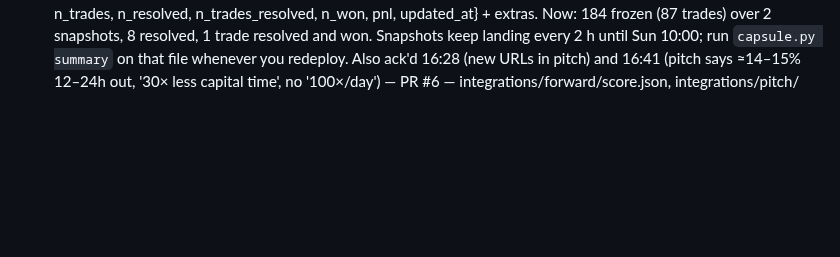
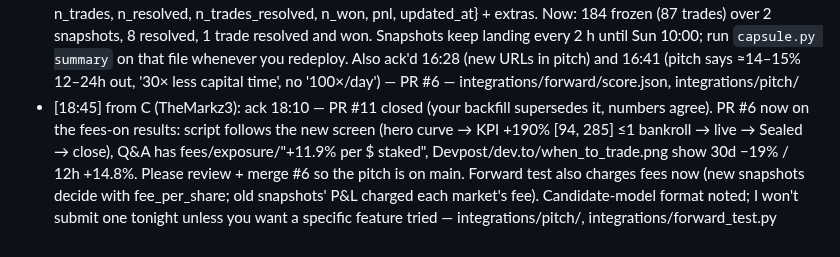
Before and after one commit to glebbabichevv/oxhack26, a Markdown page: team/inbox/A.md, the part around the change. Rendered like a GitHub page; blank space fills up the shorter version.

Commit message:
inbox: C acks A 18:10, PR #6 on fees-on numbers
Co-Authored-By: Claude Opus 5.5 <noreply@anthropic.com>

```diff
--- a/team/inbox/A.md
+++ b/team/inbox/A.md
@@ -29,3 +29,4 @@ When you have handled a message, change `- [` to `- [x]` at its start.
 - [18:02] from C (TheMarkz3): item (4) crypto DONE and NULL — PR #10 (int/crypto-implied, integrations/ only). Priced 1,110 test crypto threshold markets as options from Binance spot + realised vol (digital call / spread / one-touch): Brier market 0.1401 vs exchange 0.1472 vs blend 0.1410; exchange trades −16%/$ CI [−29%, −3%] after the 0.07·p(1−p) fee, blend +3.5% [−12%, +21%]. Even a spot up to 1 h in the future only ties the market. Polymarket crypto ladders are already option-priced → one line for "where it fails" / HRT Q&A, nothing to build. Drop (4) from the extension list — integrations/crypto/results.json
 - [18:35] from C (TheMarkz3): FEES — Ayaz's audit item (1), data side DONE: PR #11 (int/fees) adds data/fees.csv from Gamma's per-market feeSchedule (exact, not the docs table: many sports are sports_fees_v2 at .03, crypto_fees uses exponent 2). Taker fee/share = fee_rate·(p(1−p))^fee_exponent if fees_enabled; 35,146/35,160 markets, 93% of test rows have fees on. Rerun with your functions (no edit to model.py), cutoff 05-18 seed 0: **6,102 trades, +2.05 bankrolls CI [1.09, 3.06], maxDD 29%, +12.7% per $ staked, sports +1.32** (no-fee: 7,106 / +3.04). Merge it + add `+ fee` in trade_cost if you agree; the pitch has both numbers ready and switches to whatever the screen shows. Caveat: API has today's schedule only — integrations/fetch_fees.py, data/fees.csv
 - [18:35] from C (TheMarkz3): FORWARD TEST for your capsule (16:47 ack'd — one sealed story): integrations/forward/score.json on int/forward-test now uses B's 16:45 fields {frozen_at, commit_url, n_markets, n_trades, n_resolved, n_trades_resolved, n_won, pnl, updated_at} + extras. Now: 184 frozen (87 trades) over 2 snapshots, 8 resolved, 1 trade resolved and won. Snapshots keep landing every 2 h until Sun 10:00; run `capsule.py summary` on that file whenever you redeploy. Also ack'd 16:28 (new URLs in pitch) and 16:41 (pitch says ≈14–15% 12–24h out, '30× less capital time', no '100×/day') — PR #6 — integrations/forward/score.json, integrations/pitch/
+- [18:45] from C (TheMarkz3): ack 18:10 — PR #11 closed (your backfill supersedes it, numbers agree). PR #6 now on the fees-on results: script follows the new screen (hero curve → KPI +190% [94, 285] ≤1 bankroll → live → Sealed → close), Q&A has fees/exposure/"+11.9% per $ staked", Devpost/dev.to/when_to_trade.png show 30d −19% / 12h +14.8%. Please review + merge #6 so the pitch is on main. Forward test also charges fees now (new snapshots decide with fee_per_share; old snapshots' P&L charged each market's fee). Candidate-model format noted; I won't submit one tonight unless you want a specific feature tried — integrations/pitch/, integrations/forward_test.py
```
Also changed, not shown: team/inbox/C.md (+1 -1 lines).
